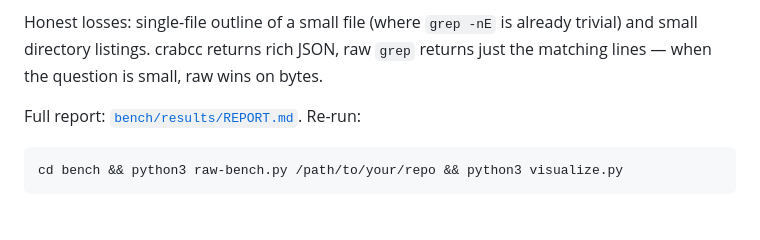
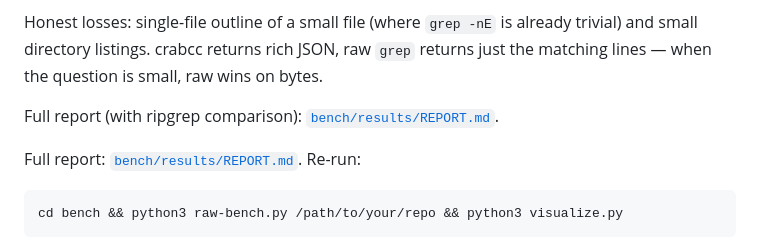
Before and after one commit to crabcc-labs/crabcc, a Markdown page: README.md, the part around one of its changes. GitHub-like rendering; blank space fills up the shorter version.

```diff
--- a/README.md
+++ b/README.md
@@ -190,6 +197,8 @@ aggregate wall-time**.
 Honest losses: single-file outline of a small file (where `grep -nE` is already
 trivial) and small directory listings. crabcc returns rich JSON, raw `grep` returns
 just the matching lines — when the question is small, raw wins on bytes.
+
+Full report (with ripgrep comparison): [`bench/results/REPORT.md`](./bench/results/REPORT.md).
 
 Full report: [`bench/results/REPORT.md`](./bench/results/REPORT.md). Re-run:
 
```
Also changed, not shown: other parts of README.md (+7 -0 lines).
